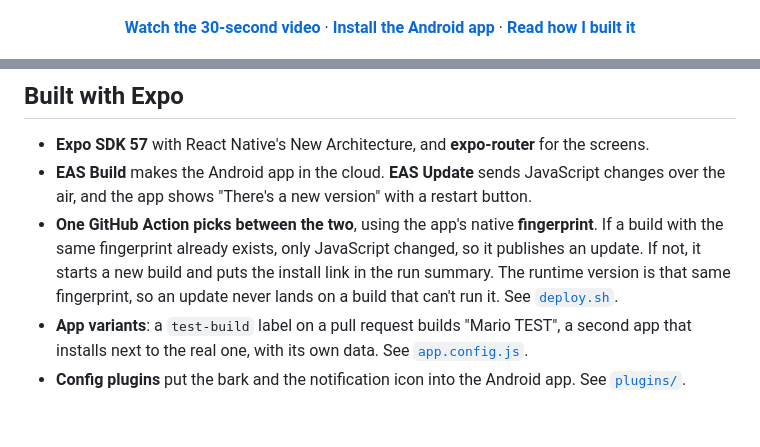
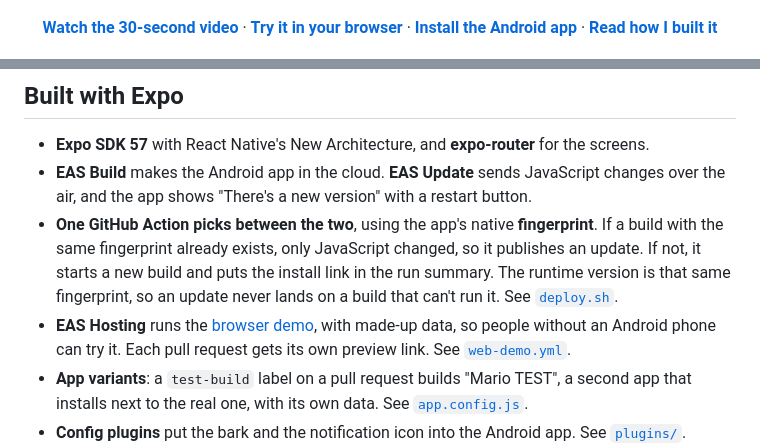
Before and after one commit to altany/marios-helper, a Markdown page: README.md, 2 parts joined by grey strips. GitHub-like rendering; blank space fills up the shorter version.

Commit message:
README: link to the browser demo
Co-Authored-By: Claude Opus 5.5 <noreply@anthropic.com>
Claude-Session: https://claude.ai/code/session_01BBHdHCMtGfUdkoybeubcWh

```diff
--- a/README.md
+++ b/README.md
@@ -6,6 +6,7 @@ A medicine reminder app for my dog, Mario. I built it with Expo, and I made and
 
 <p align="center">
   <a href="docs/mario-demo.mp4"><b>Watch the 30-second video</b></a> ·
+  <a href="https://marios-helper.expo.app"><b>Try it in your browser</b></a> ·
   <a href="https://expo.dev/artifacts/eas/HoN2cjB05kRiXn513TXWlOmXT6bbX5963Hi1Xxu6im8.apk"><b>Install the Android app</b></a> ·
   <a href="https://tany4.com/blog/posts/marios-helper-v3"><b>Read how I built it</b></a>
 </p>
@@ -48,6 +49,7 @@ The medicine names are made up.
 - **Expo SDK 57** with React Native's New Architecture, and **expo-router** for the screens.
 - **EAS Build** makes the Android app in the cloud. **EAS Update** sends JavaScript changes over the air, and the app shows "There's a new version" with a restart button.
 - **One GitHub Action picks between the two**, using the app's native **fingerprint**. If a build with the same fingerprint already exists, only JavaScript changed, so it publishes an update. If not, it starts a new build and puts the install link in the run summary. The runtime version is that same fingerprint, so an update never lands on a build that can't run it. See [`deploy.sh`](scripts/deploy.sh).
+- **EAS Hosting** runs the [browser demo](https://marios-helper.expo.app), with made-up data, so people without an Android phone can try it. Each pull request gets its own preview link. See [`web-demo.yml`](.github/workflows/web-demo.yml).
 - **App variants**: a `test-build` label on a pull request builds "Mario TEST", a second app that installs next to the real one, with its own data. See [`app.config.js`](app.config.js).
 - **Config plugins** put the bark and the notification icon into the Android app. See [`plugins/`](plugins/).
 - **[react-native-notify-kit](https://github.com/marcocrupi/react-native-notify-kit)**, the maintained fork of Notifee, for notifications with buttons, exact alarms and handling taps with the app closed.
```
